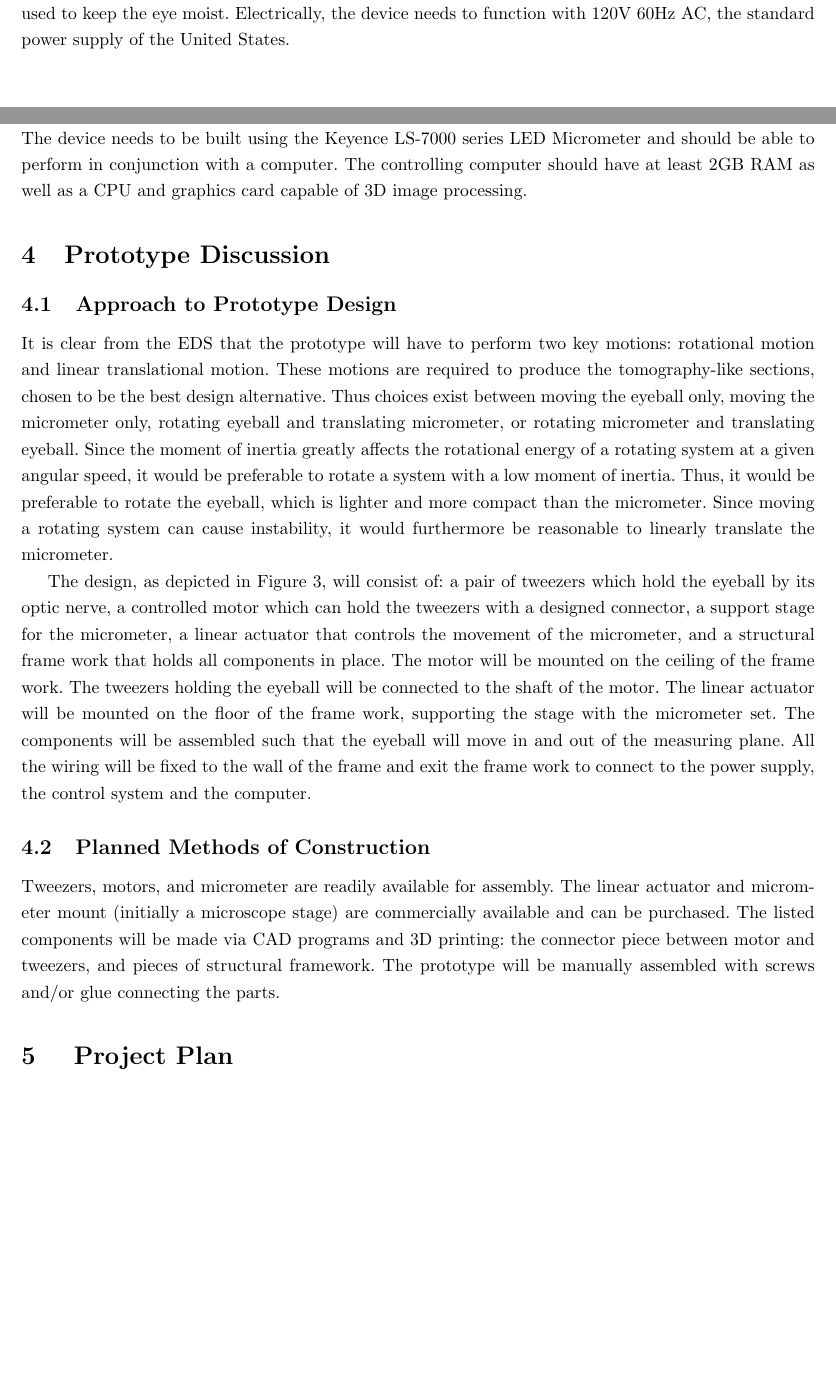
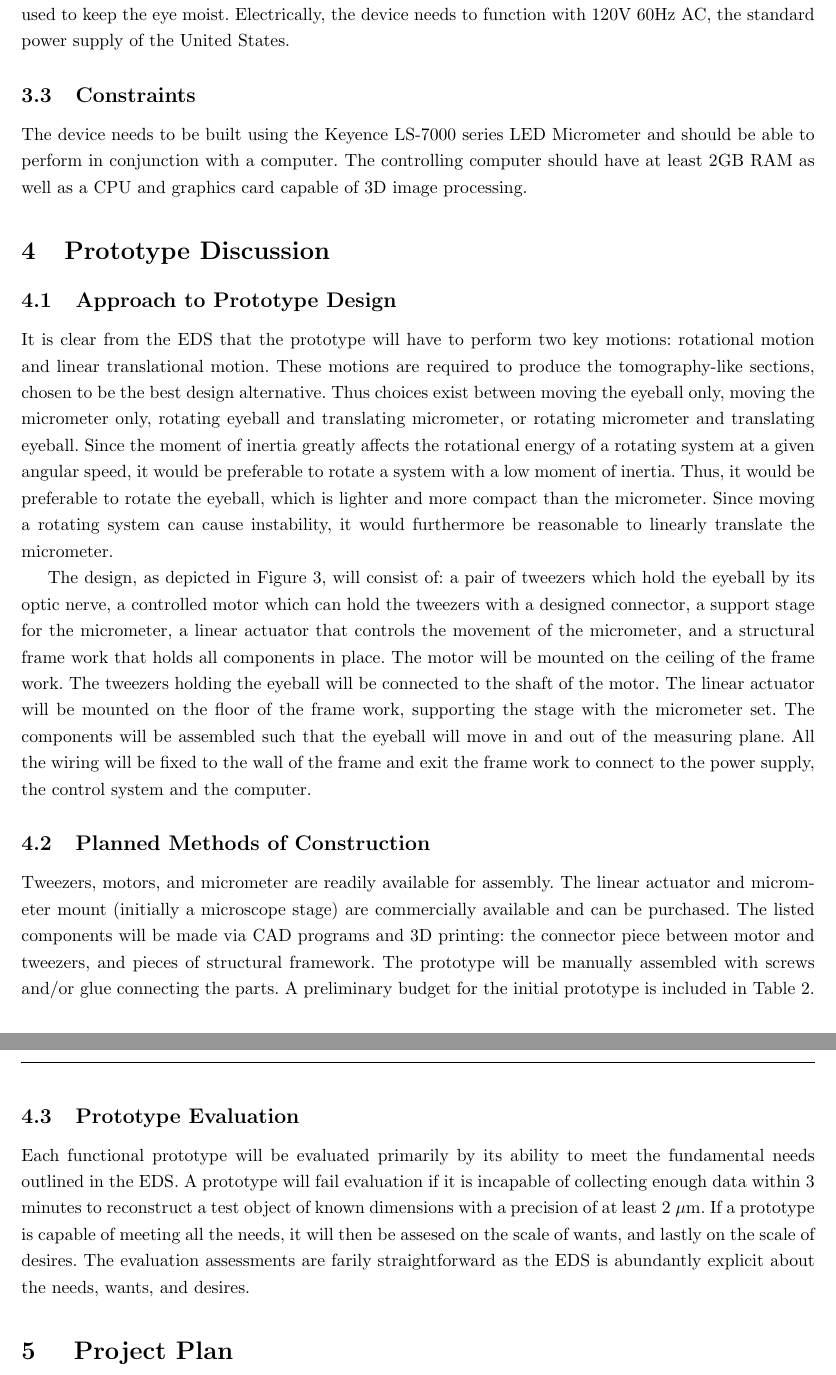
Before and after one commit to tel/4601, a LaTeX document (update/main.tex): two parts of pages 5 and 6 of 11 before the commit and two parts of pages 6 and 7 of 12 after it, joined at a grey line, cut so that both start at the same text, the shorter picture padded with empty space. Compiled offline with pdfLaTeX.

Commit message:
fully complete version. fixed exec summary and table refs

```diff
--- a/update/main.tex
+++ b/update/main.tex
@@ -120,7 +120,10 @@ It is clear from the EDS that the prototype will have to perform two key motions
 The design, as depicted in Figure \ref{fig:schematic1}, will consist of: a pair of tweezers which hold the eyeball by its optic nerve, a controlled motor which can hold the tweezers with a designed connector, a support stage for the micrometer, a linear actuator that controls the movement of the micrometer, and a structural frame work that holds all components in place. The motor will be mounted on the ceiling of the frame work. The tweezers holding the eyeball will be connected to the shaft of the motor. The linear actuator will be mounted on the floor of the frame work, supporting the stage with the micrometer set. The components will be assembled such that the eyeball will move in and out of the measuring plane. All the wiring will be fixed to the wall of the frame and exit the frame work to connect to the power supply, the control system and the computer.
 
 \subsection{Planned Methods of Construction}
-Tweezers, motors, and micrometer are readily available for assembly. The linear actuator and micrometer mount (initially a microscope stage) are commercially available and can be purchased. The listed components will be made via CAD programs and 3D printing: the connector piece between motor and tweezers, and pieces of structural framework. The prototype will be manually assembled with screws and/or glue connecting the parts.
+Tweezers, motors, and micrometer are readily available for assembly. The linear actuator and micrometer mount (initially a microscope stage) are commercially available and can be purchased. The listed components will be made via CAD programs and 3D printing: the connector piece between motor and tweezers, and pieces of structural framework. The prototype will be manually assembled with screws and/or glue connecting the parts. A preliminary budget for the initial prototype is included in Table \ref{tab:expenses}.
+
+\subsection{Prototype Evaluation}
+Each functional prototype will be evaluated primarily by its ability to meet the fundamental needs outlined in the EDS. A prototype will fail evaluation if it is incapable of collecting enough data within 3 minutes to reconstruct a test object of known dimensions with a precision of at least 2 $\mu$m. If a prototype is capable of meeting all the needs, it will then be assesed on the scale of wants, and lastly on the scale of desires. The evaluation assessments are farily straightforward as the EDS is abundantly explicit about the needs, wants, and desires.
 
 \section{ Project Plan}
 The semester project plan is outlined in the form of a Gantt Chart in Figure \ref{fig:gantt}. Additionally, the group will continue biweekly email reports to the client, and meet in person with the client on an as-needed basis.
```
Also changed, not shown: update/main.tex (6 more changed lines).
